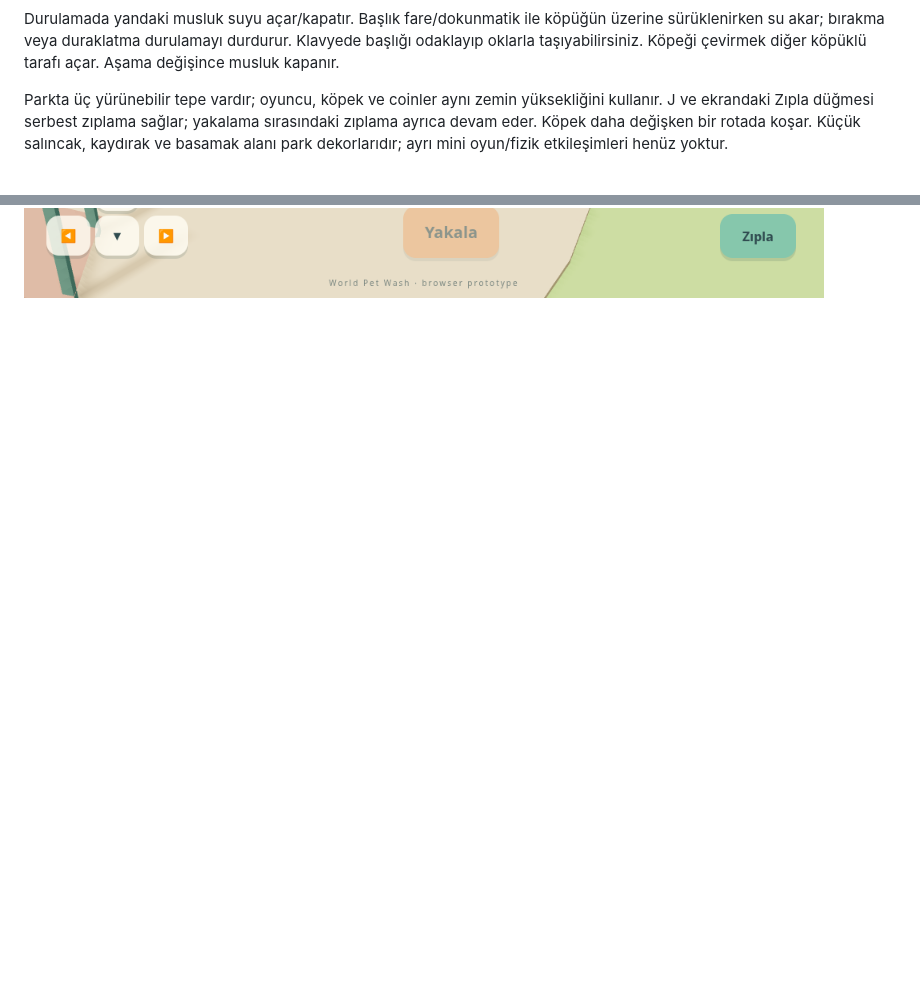
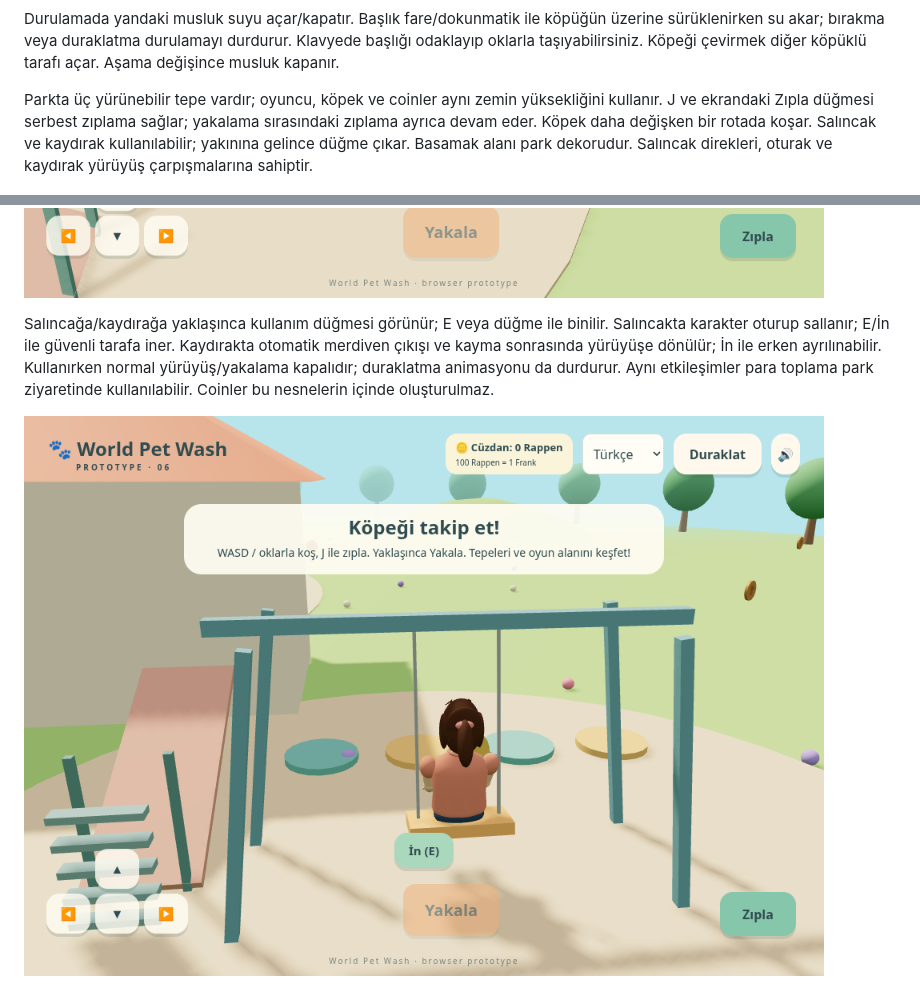
Before and after one commit to chemshit/mathgame, a Markdown page: README.md, 2 parts joined by grey strips. Rendered like a GitHub page; pictures changed too: docs/swing.png (added); blank space fills up the shorter version.

Commit message:
Make swing and slide usable and add playground collision boundaries

```diff
--- a/README.md
+++ b/README.md
@@ -66,7 +66,12 @@ Havlu aşamasında her tıklama/dokunma veya Enter/Space basışı bölgeyi %50
 
 Durulamada yandaki musluk suyu açar/kapatır. Başlık fare/dokunmatik ile köpüğün üzerine sürüklenirken su akar; bırakma veya duraklatma durulamayı durdurur. Klavyede başlığı odaklayıp oklarla taşıyabilirsiniz. Köpeği çevirmek diğer köpüklü tarafı açar. Aşama değişince musluk kapanır.
 
-Parkta üç yürünebilir tepe vardır; oyuncu, köpek ve coinler aynı zemin yüksekliğini kullanır. J ve ekrandaki Zıpla düğmesi serbest zıplama sağlar; yakalama sırasındaki zıplama ayrıca devam eder. Köpek daha değişken bir rotada koşar. Küçük salıncak, kaydırak ve basamak alanı park dekorlarıdır; ayrı mini oyun/fizik etkileşimleri henüz yoktur.
+Parkta üç yürünebilir tepe vardır; oyuncu, köpek ve coinler aynı zemin yüksekliğini kullanır. J ve ekrandaki Zıpla düğmesi serbest zıplama sağlar; yakalama sırasındaki zıplama ayrıca devam eder. Köpek daha değişken bir rotada koşar. Salıncak ve kaydırak kullanılabilir; yakınına gelince düğme çıkar. Basamak alanı park dekorudur. Salıncak direkleri, oturak ve kaydırak yürüyüş çarpışmalarına sahiptir.
 
 ![Sürüklenebilir duş](docs/shower.png)
 ![Park oyun alanı](docs/playground.png)
+
+
+Salıncağa/kaydırağa yaklaşınca kullanım düğmesi görünür; E veya düğme ile binilir. Salıncakta karakter oturup sallanır; E/İn ile güvenli tarafa iner. Kaydırakta otomatik merdiven çıkışı ve kayma sonrasında yürüyüşe dönülür; İn ile erken ayrılınabilir. Kullanırken normal yürüyüş/yakalama kapalıdır; duraklatma animasyonu da durdurur. Aynı etkileşimler para toplama park ziyaretinde kullanılabilir. Coinler bu nesnelerin içinde oluşturulmaz.
+
+![Salıncakta oynama](docs/swing.png)
```
Also changed, not shown: PROJECT_STATUS.md (+3 -2 lines), 5 other files.
